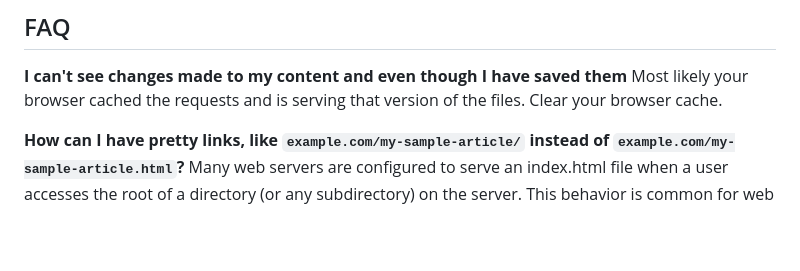
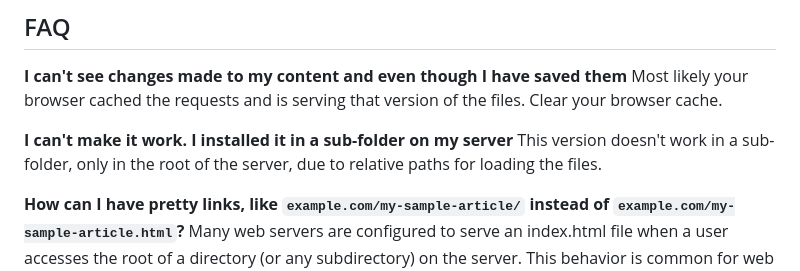
Before and after one commit to sareiodata/hx-weaver, a Markdown page: readme.md, the part around the change. Drawn GitHub-style; blank space fills up the shorter version.

Commit message:
add to readme.md note regarding the fact that currently it only works in the server root due to relative paths needed

```diff
--- a/readme.md
+++ b/readme.md
@@ -60,6 +60,9 @@ while allowing direct access to any page in the site without the need for a scri
 **I can't see changes made to my content and even though I have saved them**
 Most likely your browser cached the requests and is serving that version of the files. Clear your browser cache.
 
+**I can't make it work. I installed it in a sub-folder on my server**
+This version doesn't work in a sub-folder, only in the root of the server, due to relative paths for loading the files.
+
 **How can I have pretty links, like `example.com/my-sample-article/` instead of `example.com/my-sample-article.html`?**
 Many web servers are configured to serve an index.html file when a user accesses the root of a directory (or any subdirectory) on the server.
 This behavior is common for web servers like Apache, Nginx, and others. So you can have a folder structure like so: `/server-root/my-sample-article/index.html`.
```
